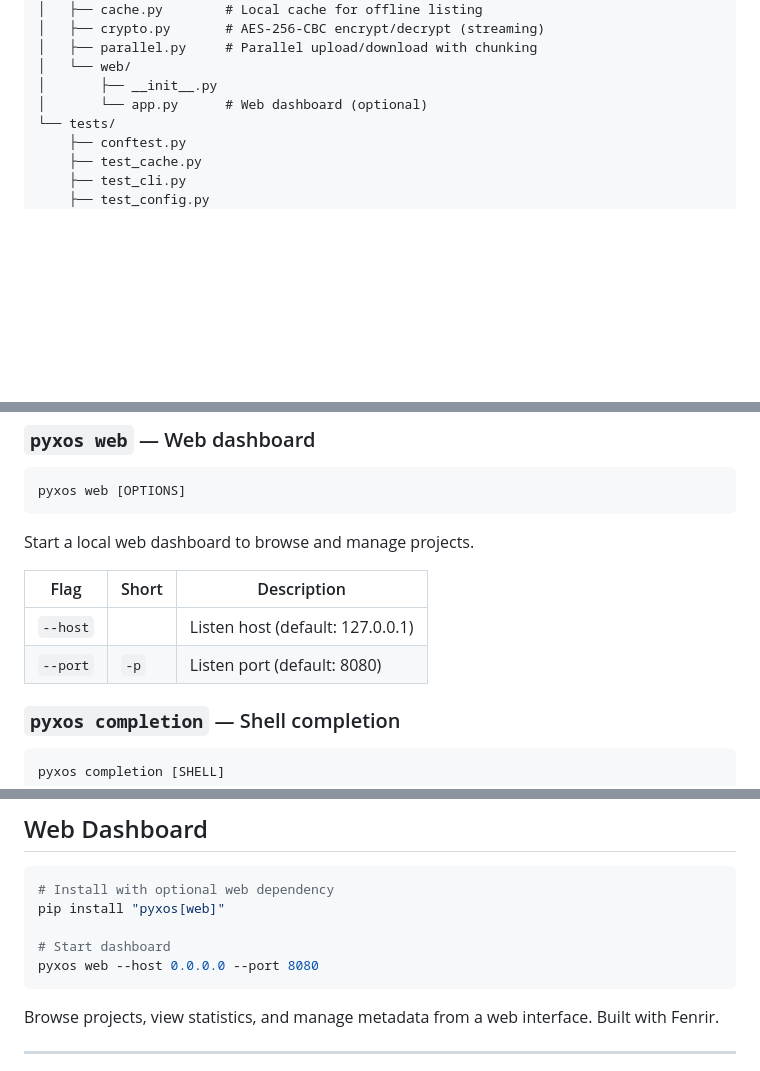
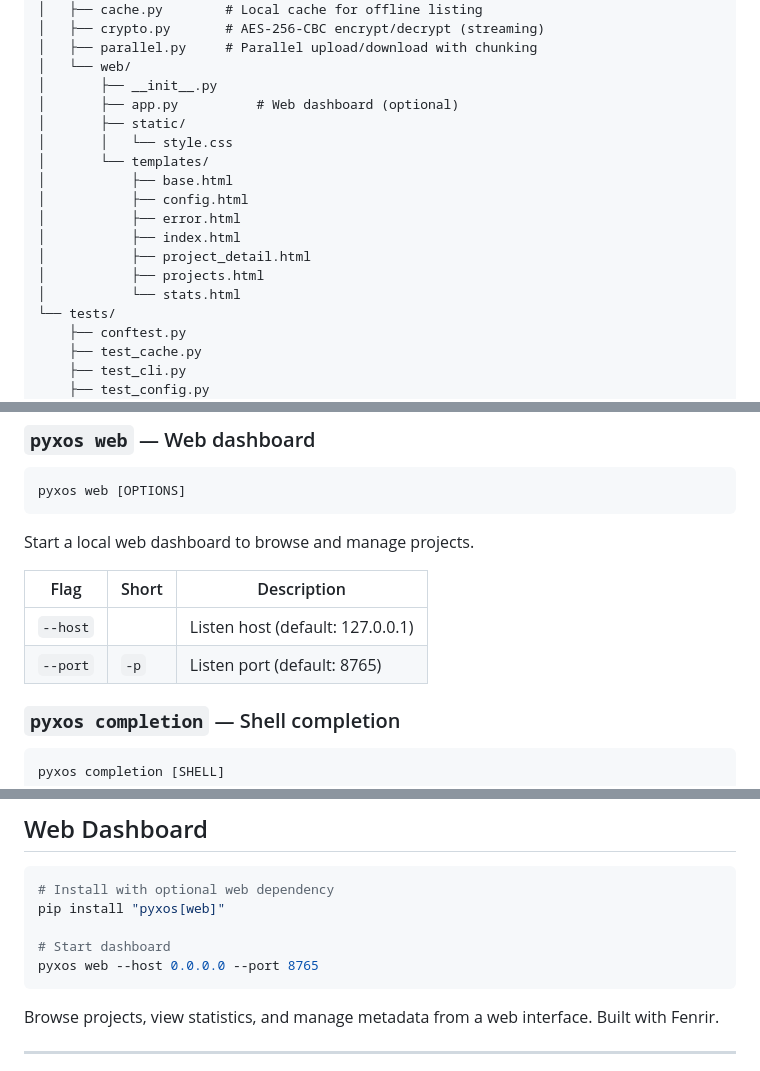
Before and after one commit to IshikawaUta/pyxos, a Markdown page: README.md, 3 parts joined by grey strips. Drawn GitHub-style; blank space fills up the shorter version.

Commit message:
docs: fix port (8765) and add web templates dir to architecture tree

````diff
--- a/README.md
+++ b/README.md
@@ -156,7 +156,17 @@ Pyxos/
 │   ├── parallel.py     # Parallel upload/download with chunking
 │   └── web/
 │       ├── __init__.py
-│       └── app.py      # Web dashboard (optional)
+│       ├── app.py          # Web dashboard (optional)
+│       ├── static/
+│       │   └── style.css
+│       └── templates/
+│           ├── base.html
+│           ├── config.html
+│           ├── error.html
+│           ├── index.html
+│           ├── project_detail.html
+│           ├── projects.html
+│           └── stats.html
 └── tests/
     ├── conftest.py
     ├── test_cache.py
@@ -504,7 +514,7 @@ Start a local web dashboard to browse and manage projects.
 | Flag | Short | Description |
 |---|---|---|
 | `--host` | | Listen host (default: 127.0.0.1) |
-| `--port` | `-p` | Listen port (default: 8080) |
+| `--port` | `-p` | Listen port (default: 8765) |
 
 ### `pyxos completion` — Shell completion
 
@@ -671,7 +681,7 @@ Cache is stored at `~/.pyxos/cache.json` with a default freshness window. The `-
 pip install "pyxos[web]"
 
 # Start dashboard
-pyxos web --host 0.0.0.0 --port 8080
+pyxos web --host 0.0.0.0 --port 8765
 ```
 
 Browse projects, view statistics, and manage metadata from a web interface. Built with Fenrir.
````
Also changed, not shown: README_ID.md (+13 -3 lines).
